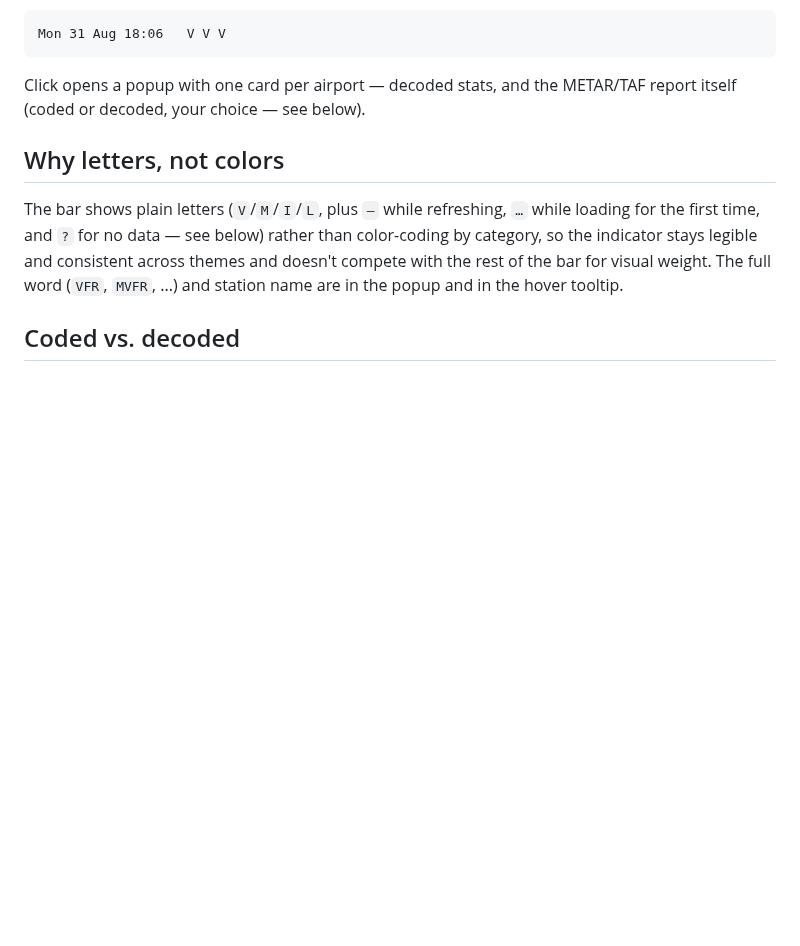
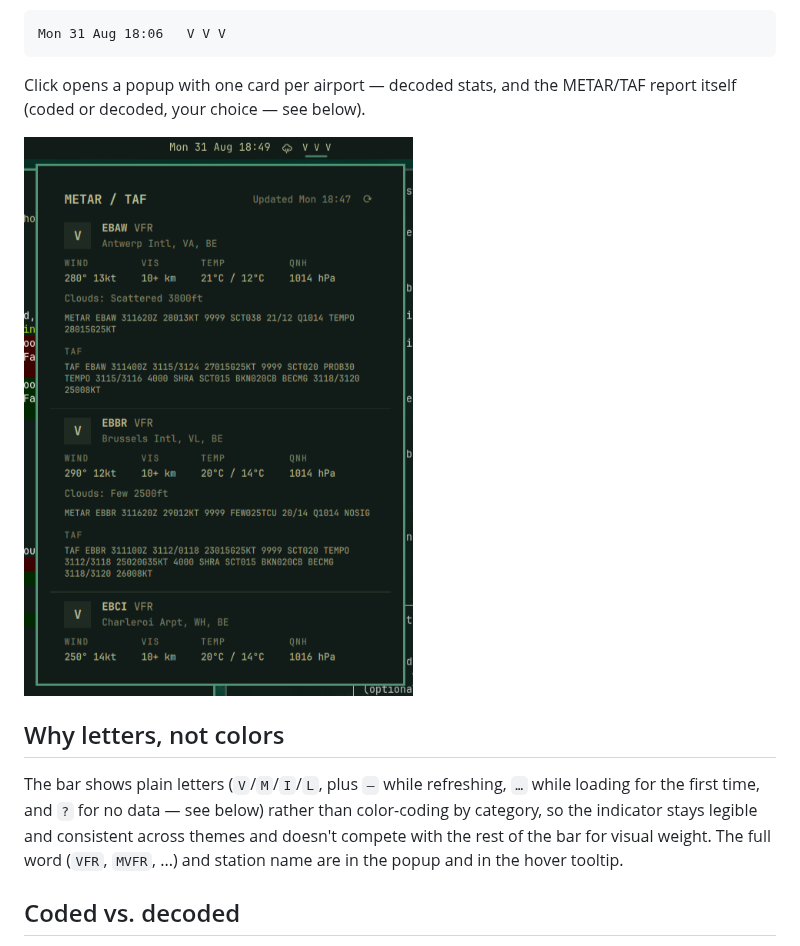
Before and after one commit to e2jk/omarchy-aviation-metar-plugin, a Markdown page: README.md, the part around the change. Drawn GitHub-style; pictures changed too: docs/screenshot.png (added); blank space fills up the shorter version.

Commit message:
Add a real screenshot of the detail popup to the README

```diff
--- a/README.md
+++ b/README.md
@@ -14,6 +14,8 @@ Mon 31 Aug 18:06   V V V
 
 Click opens a popup with one card per airport — decoded stats, and the
 METAR/TAF report itself (coded or decoded, your choice — see below).
+
+![The detail popup, showing three airport cards](docs/screenshot.png)
 
 ## Why letters, not colors
 
```
